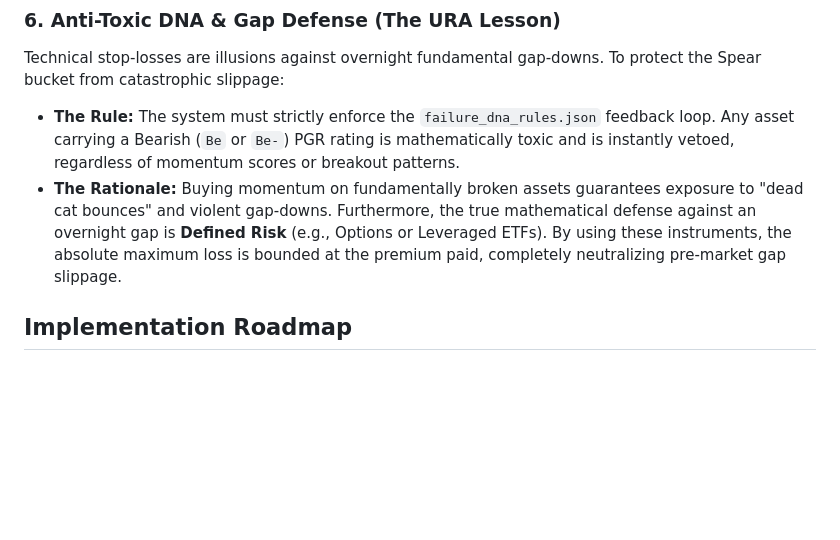
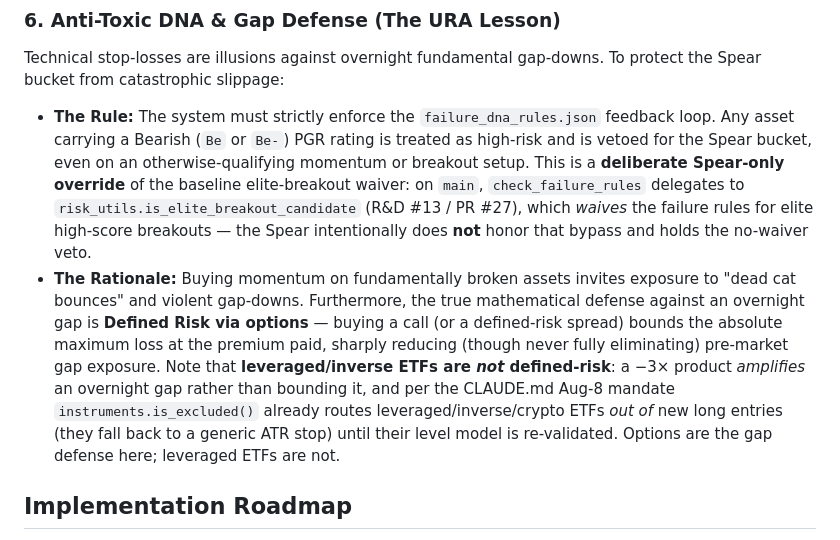
Before and after one commit to bilyky/AnalyzeFinData, a Markdown page: plans/barbell-growth-strategy.md, the part around the change. GitHub-like rendering; blank space fills up the shorter version.

Commit message:
docs(barbell): fix Rule 6 accuracy per review (options-only defined-risk; Spear no-waiver override)
Address the two accuracy findings on PR #49:
- Rule 6 gap defense: leveraged/inverse ETFs are NOT defined-risk (a -3x product amplifies an overnight gap, it does not bound it) and are already routed out of new long entries by instruments.is_excluded() per the CLAUDE.md Aug-8 mandate. Keep options (call/defined-risk spread) as the gap defense.
- Rule 6 veto: frame the Be/Be- veto as a deliberate Spear-only override of the baseline elite-breakout waiver (ai_portfolio_game.check_failure_rules delegates to risk_utils.is_elite_breakout_candidate, R&D #13 / PR #27), rather than an absolute that misdescribes live behavior.
- Soften three unqualified absolutes ("mathematically toxic", "guarantees exposure", "completely neutralizing") to risk reductions.

Co-Authored-By: Claude Opus 4.8 <noreply@anthropic.com>

```diff
--- a/plans/barbell-growth-strategy.md
+++ b/plans/barbell-growth-strategy.md
@@ -37,8 +37,8 @@ Fixed-day time stops (e.g., 7 days) are arbitrary calendar artifacts that ignore
 
 ### 6. Anti-Toxic DNA & Gap Defense (The URA Lesson)
 Technical stop-losses are illusions against overnight fundamental gap-downs. To protect the Spear bucket from catastrophic slippage:
-* **The Rule:** The system must strictly enforce the `failure_dna_rules.json` feedback loop. Any asset carrying a Bearish (`Be` or `Be-`) PGR rating is mathematically toxic and is instantly vetoed, regardless of momentum scores or breakout patterns.
-* **The Rationale:** Buying momentum on fundamentally broken assets guarantees exposure to "dead cat bounces" and violent gap-downs. Furthermore, the true mathematical defense against an overnight gap is **Defined Risk** (e.g., Options or Leveraged ETFs). By using these instruments, the absolute maximum loss is bounded at the premium paid, completely neutralizing pre-market gap slippage.
+* **The Rule:** The system must strictly enforce the `failure_dna_rules.json` feedback loop. Any asset carrying a Bearish (`Be` or `Be-`) PGR rating is treated as high-risk and is vetoed for the Spear bucket, even on an otherwise-qualifying momentum or breakout setup. This is a **deliberate Spear-only override** of the baseline elite-breakout waiver: on `main`, `check_failure_rules` delegates to `risk_utils.is_elite_breakout_candidate` (R&D #13 / PR #27), which *waives* the failure rules for elite high-score breakouts — the Spear intentionally does **not** honor that bypass and holds the no-waiver veto.
+* **The Rationale:** Buying momentum on fundamentally broken assets invites exposure to "dead cat bounces" and violent gap-downs. Furthermore, the true mathematical defense against an overnight gap is **Defined Risk via options** — buying a call (or a defined-risk spread) bounds the absolute maximum loss at the premium paid, sharply reducing (though never fully eliminating) pre-market gap exposure. Note that **leveraged/inverse ETFs are *not* defined-risk**: a −3× product *amplifies* an overnight gap rather than bounding it, and per the CLAUDE.md Aug-8 mandate `instruments.is_excluded()` already routes leveraged/inverse/crypto ETFs *out of* new long entries (they fall back to a generic ATR stop) until their level model is re-validated. Options are the gap defense here; leveraged ETFs are not.
 
 ## Implementation Roadmap
 * **Phase 1:** Build the `profiles/barbell_growth.json` structure to separate risk parameters from `ai_portfolio_game.py`.
```
